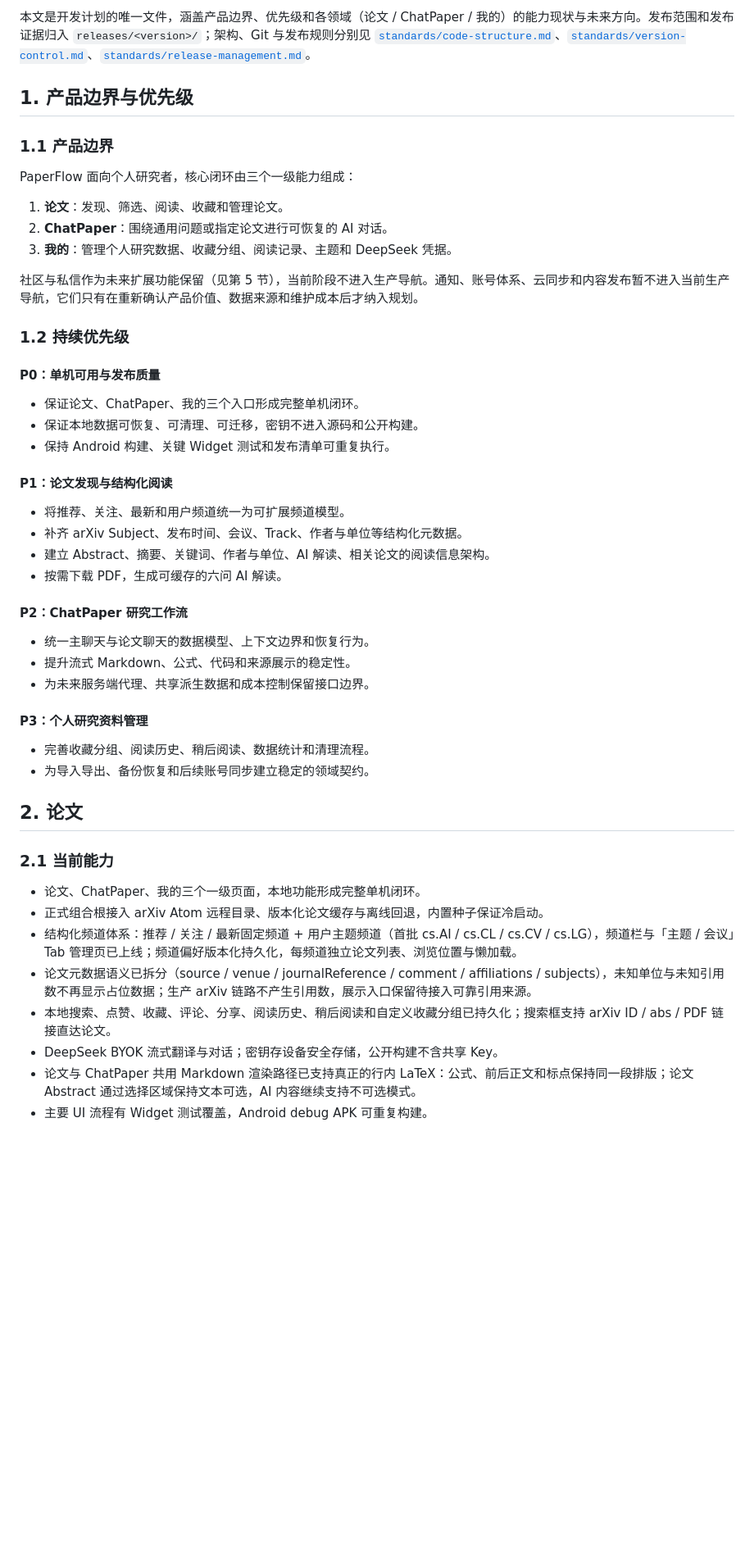
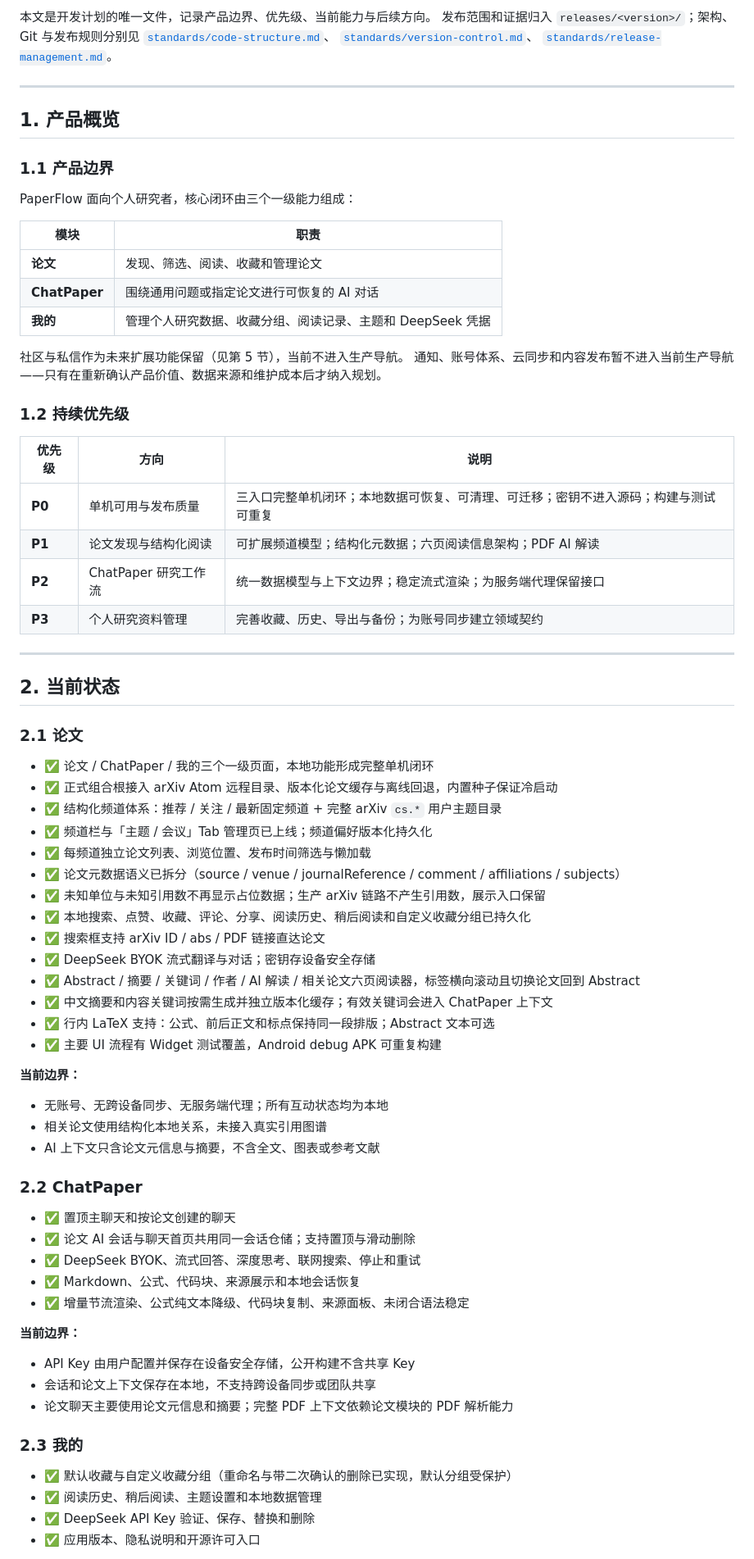
Before and after one commit to Fantasyawsd/Spark, a Markdown page: docs/development.md, the part around one of its changes. Shown at 82% size. Rendered like a GitHub page; blank space fills up the shorter version.

Commit message:
docs: update paper reading roadmap
Co-Authored-By: Claude Fable 5 <noreply@anthropic.com>

```diff
--- a/docs/development.md
+++ b/docs/development.md
@@ -5,54 +5,79 @@
 
-本文是开发计划的唯一文件，涵盖产品边界、优先级和各领域（论文 / ChatPaper / 我的）的能力现状与未来方向。发布范围和发布证据归入 `releases/<version>/`；架构、Git 与发布规则分别见 [`standards/code-structure.md`](standards/code-structure.md)、[`standards/version-control.md`](standards/version-control.md)、[`standards/release-management.md`](standards/release-management.md)。
+本文是开发计划的唯一文件，记录产品边界、优先级、当前能力与后续方向。
+发布范围和证据归入 `releases/<version>/`；架构、Git 与发布规则分别见
+[`standards/code-structure.md`](standards/code-structure.md)、
+[`standards/version-control.md`](standards/version-control.md)、
+[`standards/release-management.md`](standards/release-management.md)。
 
-## 1. 产品边界与优先级
+---
+
+## 1. 产品概览
 
 ### 1.1 产品边界
 
 PaperFlow 面向个人研究者，核心闭环由三个一级能力组成：
 
-1. **论文**：发现、筛选、阅读、收藏和管理论文。
-2. **ChatPaper**：围绕通用问题或指定论文进行可恢复的 AI 对话。
-3. **我的**：管理个人研究数据、收藏分组、阅读记录、主题和 DeepSeek 凭据。
+| 模块 | 职责 |
+| --- | --- |
+| **论文** | 发现、筛选、阅读、收藏和管理论文 |
+| **ChatPaper** | 围绕通用问题或指定论文进行可恢复的 AI 对话 |
+| **我的** | 管理个人研究数据、收藏分组、阅读记录、主题和 DeepSeek 凭据 |
 
-社区与私信作为未来扩展功能保留（见第 5 节），当前阶段不进入生产导航。通知、账号体系、云同步和内容发布暂不进入当前生产导航，它们只有在重新确认产品价值、数据来源和维护成本后才纳入规划。
+社区与私信作为未来扩展功能保留（见第 5 节），当前不进入生产导航。
+通知、账号体系、云同步和内容发布暂不进入当前生产导航——只有在重新确认产品价值、数据来源和维护成本后才纳入规划。
 
 ### 1.2 持续优先级
 
-#### P0：单机可用与发布质量
+| 优先级 | 方向 | 说明 |
+| --- | --- | --- |
+| **P0** | 单机可用与发布质量 | 三入口完整单机闭环；本地数据可恢复、可清理、可迁移；密钥不进入源码；构建与测试可重复 |
+| **P1** | 论文发现与结构化阅读 | 可扩展频道模型；结构化元数据；六页阅读信息架构；PDF AI 解读 |
+| **P2** | ChatPaper 研究工作流 | 统一数据模型与上下文边界；稳定流式渲染；为服务端代理保留接口 |
+| **P3** | 个人研究资料管理 | 完善收藏、历史、导出与备份；为账号同步建立领域契约 |
 
-- 保证论文、ChatPaper、我的三个入口形成完整单机闭环。
-- 保证本地数据可恢复、可清理、可迁移，密钥不进入源码和公开构建。
-- 保持 Android 构建、关键 Widget 测试和发布清单可重复执行。
+---
 
-#### P1：论文发现与结构化阅读
+## 2. 当前状态
 
-- 将推荐、关注、最新和用户频道统一为可扩展频道模型。
-- 补齐 arXiv Subject、发布时间、会议、Track、作者与单位等结构化元数据。
-- 建立 Abstract、摘要、关键词、作者与单位、AI 解读、相关论文的阅读信息架构。
-- 按需下载 PDF，生成可缓存的六问 AI 解读。
+### 2.1 论文
 
-#### P2：ChatPaper 研究工作流
+- ✅ 论文 / ChatPaper / 我的三个一级页面，本地功能形成完整单机闭环
+- ✅ 正式组合根接入 arXiv Atom 远程目录、版本化论文缓存与离线回退，内置种子保证冷启动
+- ✅ 结构化频道体系：推荐 / 关注 / 最新固定频道 + 完整 arXiv `cs.*` 用户主题目录
+- ✅ 频道栏与「主题 / 会议」Tab 管理页已上线；频道偏好版本化持久化
+- ✅ 每频道独立论文列表、浏览位置、发布时间筛选与懒加载
+- ✅ 论文元数据语义已拆分（source / venue / journalReference / comment / affiliations / subjects）
+- ✅ 未知单位与未知引用数不再显示占位数据；生产 arXiv 链路不产生引用数，展示入口保留
+- ✅ 本地搜索、点赞、收藏、评论、分享、阅读历史、稍后阅读和自定义收藏分组已持久化
+- ✅ 搜索框支持 arXiv ID / abs / PDF 链接直达论文
+- ✅ DeepSeek BYOK 流式翻译与对话；密钥存设备安全存储
+- ✅ Abstract / 摘要 / 关键词 / 作者 / AI 解读 / 相关论文六页阅读器，标签横向滚动且切换论文回到 Abstract
+- ✅ 中文摘要和内容关键词按需生成并独立版本化缓存；有效关键词会进入 ChatPaper 上下文
+- ✅ 行内 LaTeX 支持：公式、前后正文和标点保持同一段排版；Abstract 文本可选
+- ✅ 主要 UI 流程有 Widget 测试覆盖，Android debug APK 可重复构建
 
-- 统一主聊天与论文聊天的数据模型、上下文边界和恢复行为。
-- 提升流式 Markdown、公式、代码和来源展示的稳定性。
-- 为未来服务端代理、共享派生数据和成本控制保留接口边界。
+**当前边界：**
+- 无账号、无跨设备同步、无服务端代理；所有互动状态均为本地
+- 相关论文使用结构化本地关系，未接入真实引用图谱
+- AI 上下文只含论文元信息与摘要，不含全文、图表或参考文献
 
-#### P3：个人研究资料管理
+### 2.2 ChatPaper
 
-- 完善收藏分组、阅读历史、稍后阅读、数据统计和清理流程。
-- 为导入导出、备份恢复和后续账号同步建立稳定的领域契约。
+- ✅ 置顶主聊天和按论文创建的聊天
+- ✅ 论文 AI 会话与聊天首页共用同一会话仓储；支持置顶与滑动删除
+- ✅ DeepSeek BYOK、流式回答、深度思考、联网搜索、停止和重试
+- ✅ Markdown、公式、代码块、来源展示和本地会话恢复
+- ✅ 增量节流渲染、公式纯文本降级、代码块复制、来源面板、未闭合语法稳定
 
-## 2. 论文
+**当前边界：**
+- API Key 由用户配置并保存在设备安全存储，公开构建不含共享 Key
+- 会话和论文上下文保存在本地，不支持跨设备同步或团队共享
+- 论文聊天主要使用论文元信息和摘要；完整 PDF 上下文依赖论文模块的 PDF 解析能力
 
-### 2.1 当前能力
+### 2.3 我的
 
-- 论文、ChatPaper、我的三个一级页面，本地功能形成完整单机闭环。
-- 正式组合根接入 arXiv Atom 远程目录、版本化论文缓存与离线回退，内置种子保证冷启动。
-- 结构化频道体系：推荐 / 关注 / 最新固定频道 + 用户主题频道（首批 cs.AI / cs.CL / cs.CV / cs.LG），频道栏与「主题 / 会议」Tab 管理页已上线；频道偏好版本化持久化，每频道独立论文列表、浏览位置与懒加载。
-- 论文元数据语义已拆分（source / venue / journalReference / comment / affiliations / subjects），未知单位与未知引用数不再显示占位数据；生产 arXiv 链路不产生引用数，展示入口保留待接入可靠引用来源。
-- 本地搜索、点赞、收藏、评论、分享、阅读历史、稍后阅读和自定义收藏分组已持久化；搜索框支持 arXiv ID / abs / PDF 链接直达论文。
-- DeepSeek BYOK 流式翻译与对话；密钥存设备安全存储，公开构建不含共享 Key。
-- 论文与 ChatPaper 共用 Markdown 渲染路径已支持真正的行内 LaTeX：公式、前后正文和标点保持同一段排版；论文 Abstract 通过选择区域保持文本可选，AI 内容继续支持不可选模式。
-- 主要 UI 流程有 Widget 测试覆盖，Android debug APK 可重复构建。
+- ✅ 默认收藏与自定义收藏分组（重命名与带二次确认的删除已实现，默认分组受保护）
+- ✅ 阅读历史、稍后阅读、主题设置和本地数据管理
+- ✅ DeepSeek API Key 验证、保存、替换和删除
+- ✅ 应用版本、隐私说明和开源许可入口
 
```
Also changed, not shown: other parts of docs/development.md (+174 -301 lines).
